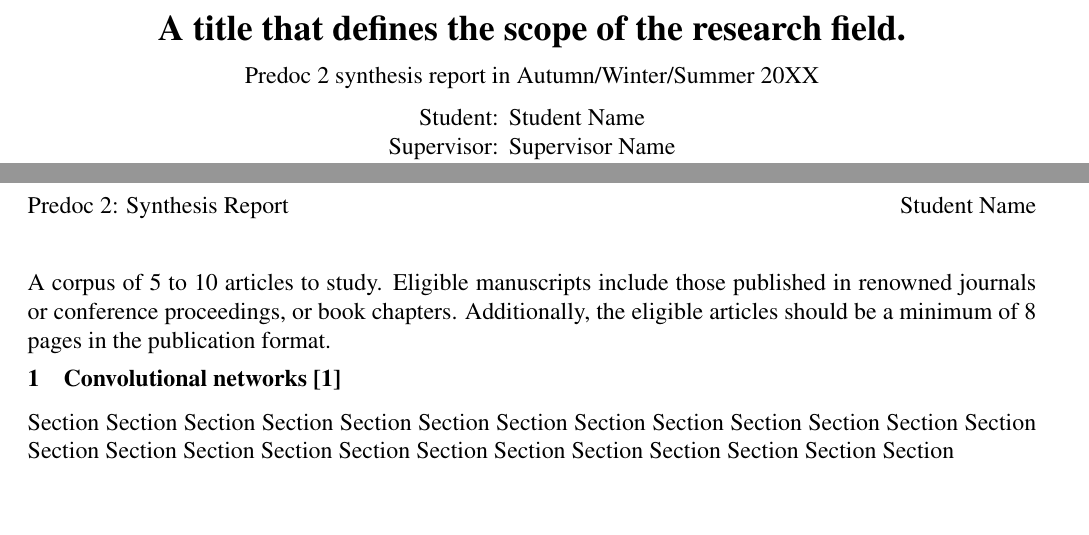
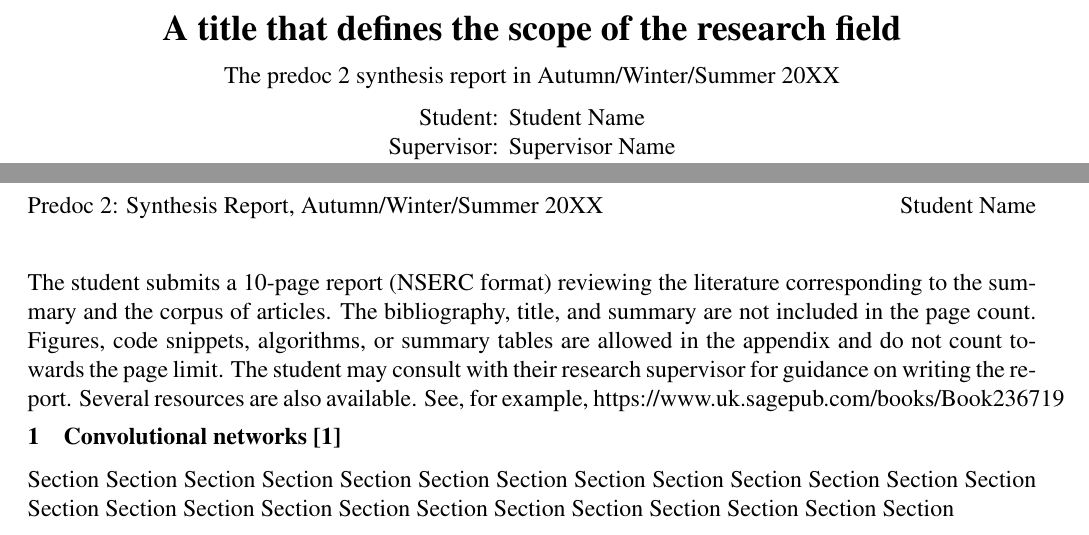
Before and after one commit to sungjae-cho/predoc2-synthesis-report, a LaTeX document (main.tex, which reads report.tex, variables.tex): two parts of pages 1 and 3 of 3, joined at a grey line, cut so that both start at the same text, the shorter picture padded with empty space. Compiled offline with pdfLaTeX.

Commit message:
The files has been separated for you convenience.

```diff
--- a/main.tex
+++ b/main.tex
@@ -15,15 +23,14 @@
 
 \thispagestyle{empty}
 
-\predoctitle{A title that defines the scope of the research field.}
+\predoctitle{\PredocTitle}
 
 \begin{center}
-    Predoc 2 synthesis report in Autumn/Winter/Summer 20XX
+    The predoc 2 synthesis report in \Semester \ \Year
 \end{center}
 
 \begin{center}
 \begin{tabular}{r@{\hspace{5pt}}l}  % Right-align the first column and left-align the second
-    Student:&     Student Name \\
-    Supervisor:&  Supervisor Name \\
-    Chair:&       Chair Name \\
-    Member:&      Member Name
+    Student:&     \StudentName \\
+    Supervisor:&  \SupervisorName \\
+    Chair:&       \ChairName \\
@@ -48,8 +57,3 @@
 \setcounter{page}{1}
 \pagenumbering{arabic}
 
-A corpus of 5 to 10 articles to study. Eligible manuscripts include those published in renowned journals or conference proceedings, or book chapters. Additionally, the eligible articles should be a minimum of 8 pages in the publication format.
-
-\section{Convolutional networks \cite{LeCun1998GradientbasedLA}}
-
-Section Section Section Section Section Section Section Section Section Section Section Section Section Section Section Section Section Section Section Section Section Section Section Section Section
--- /dev/null
+++ b/report.tex
@@ -0,0 +1,5 @@
+The student submits a 10-page report (NSERC format) reviewing the literature corresponding to the summary and the corpus of articles. The bibliography, title, and summary are not included in the page count. Figures, code snippets, algorithms, or summary tables are allowed in the appendix and do not count towards the page limit. The student may consult with their research supervisor for guidance on writing the report. Several resources are also available. See, for example, https://www.uk.sagepub.com/books/Book236719
+
+\section{Convolutional networks \cite{LeCun1998GradientbasedLA}}
+
+Section Section Section Section Section Section Section Section Section Section Section Section Section Section Section Section Section Section Section Section Section Section Section Section Section
--- /dev/null
+++ b/variables.tex
@@ -0,0 +1,7 @@
+\newcommand{\PredocTitle}{A title that defines the scope of the research field}
+\newcommand{\Semester}{Autumn/Winter/Summer}
+\newcommand{\Year}{20XX}
+\newcommand{\StudentName}{Student Name}
+\newcommand{\SupervisorName}{Supervisor Name}
+\newcommand{\ChairName}{Chair Name}
+\newcommand{\MemberName}{Member Name}
```
Also changed, not shown: corpus.bib (+1 -0 lines), predocstyle.sty (+4 -1 lines), summary.tex (added, +1 -0 lines), readme.md (added), main.tex (46 more changed lines), report.tex (28 more changed lines).
